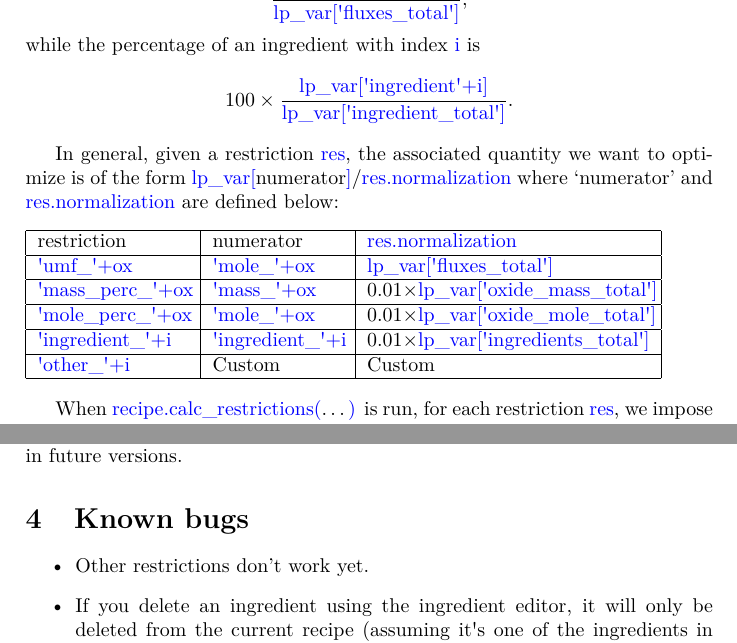
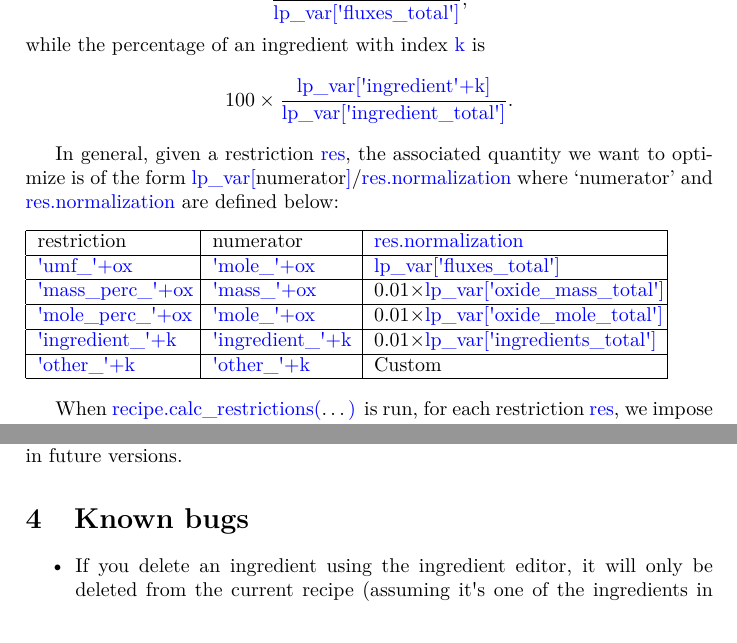
Before and after one commit to PieterMostert/Lipgloss, a LaTeX document (README LaTeX files/README.tex): two parts of pages 5 and 6 of 7, joined at a grey line, cut so that both start at the same text. Compiled offline with pdfLaTeX.

Commit message:
Update README

```diff
--- a/README LaTeX files/README.tex
+++ b/README LaTeX files/README.tex
@@ -128,18 +128,18 @@ where $\mathcal{F}$ is the set of all fluxes,
 %These relations always hold (unless the ingredients are changed).
 
 Note that the quantities we'd like to optimize are not the basic variables \blue{\lpv[}\ldots\blue{]}, but certain \emph{ratios} of these variables. For example, the UMF value of an oxide \blue{ox} is $$\frac{\textnormal{\blue{\lpv[\'mole\'+ox]}}}{\textnormal{\blue{\lpv[\'fluxes\_total\']}}},$$
-while the percentage of an ingredient with index \blue{i} is $$100\times\frac{\textnormal{\blue{\lpv[\'ingredient\'+i]}}}{\textnormal{\blue{\lpv[\'ingredient\_total\']}}}.$$
+while the percentage of an ingredient with index \blue{k} is $$100\times\frac{\textnormal{\blue{\lpv[\'ingredient\'+k]}}}{\textnormal{\blue{\lpv[\'ingredient\_total\']}}}.$$
 
 In general, given a restriction \blue{res}, the associated quantity we want to optimize is of the form \blue{\lpv[}numerator\blue{]}/\blue{res.normalization} where `numerator' and \blue{res.normalization} are defined below:
 
 \begin{flushleft}
-\begin{tabular}{|p{0.22\textwidth}|p{0.19\textwidth}| p{0.41\textwidth}| } \hline
+\begin{tabular}{|p{0.22\textwidth}|p{0.2\textwidth}| p{0.41\textwidth}| } \hline
  restriction                   & numerator                     & \blue{res.normalization} \\ \hline
  \blue{\tq umf\_\tq+ox}        & \blue{\tq mole\_\tq+ox} & \blue{\lpv[\tq fluxes\_total\tq]} \\ \hline
  \blue{\tq mass\_perc\_\tq+ox} & \blue{\tq mass\_\tq+ox} & $0.01\times$\blue{\lpv[\tq oxide\_mass\_total\tq]}  \\ \hline
  \blue{\tq mole\_perc\_\tq+ox} & \blue{\tq mole\_\tq+ox} & $0.01\times$\blue{\lpv[\tq oxide\_mole\_total\tq]}  \\ \hline
- \blue{\tq ingredient\_\tq+i}  & \blue{\tq ingredient\_\tq+i} & $0.01\times$\blue{\lpv[\tq ingredients\_total\tq]}  \\ \hline
- \blue{\tq other\_\tq+i}       & Custom &  Custom \\ \hline
+ \blue{\tq ingredient\_\tq+k}  & \blue{\tq ingredient\_\tq+k} & $0.01\times$\blue{\lpv[\tq ingredients\_total\tq]}  \\ \hline
+ \blue{\tq other\_\tq+k}       & \blue{\tq other\_\tq+k} &  Custom \\ \hline
 \end{tabular}
 \end{flushleft}
 
@@ -161,7 +161,6 @@ At the moment, we could do without the \green{OxideShelf} files, since there's n
 
 \section{Known bugs}
 \begin{itemize}
-\item Other restrictions don't work yet.
 \item If you delete an ingredient using the ingredient editor, it will only be deleted from the current recipe (assuming it\'s one of the ingredients in the recipe). When you attempt to open a recipe that contains the deleted ingredient, you'll get an error (unless you've subsequently added a new ingredient which happens to have the same index).
 \item If you edit the oxide composition of an ingredient that has been selected, the list of oxides shown doesn't change to reflect this.
 \item On my computer, the PuLP API causes a window to open and close each time a linear function is optimized, resulting in a delay of around 10 seconds, even though the actual calculation usually takes under 2 seconds. There may be a fix for this, but I haven't been able to implement it.
```
Also changed, not shown: README LaTeX files/README.pdf, 1 other file.
